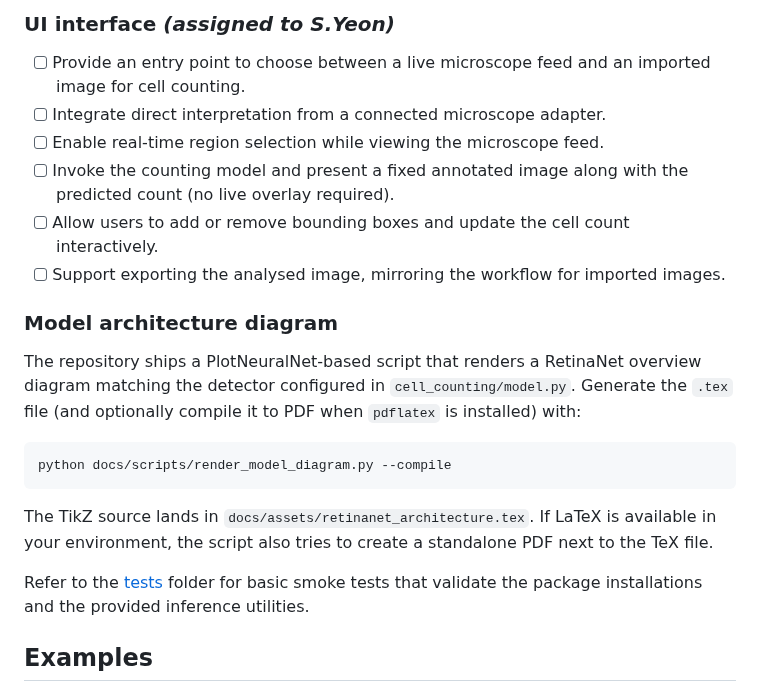
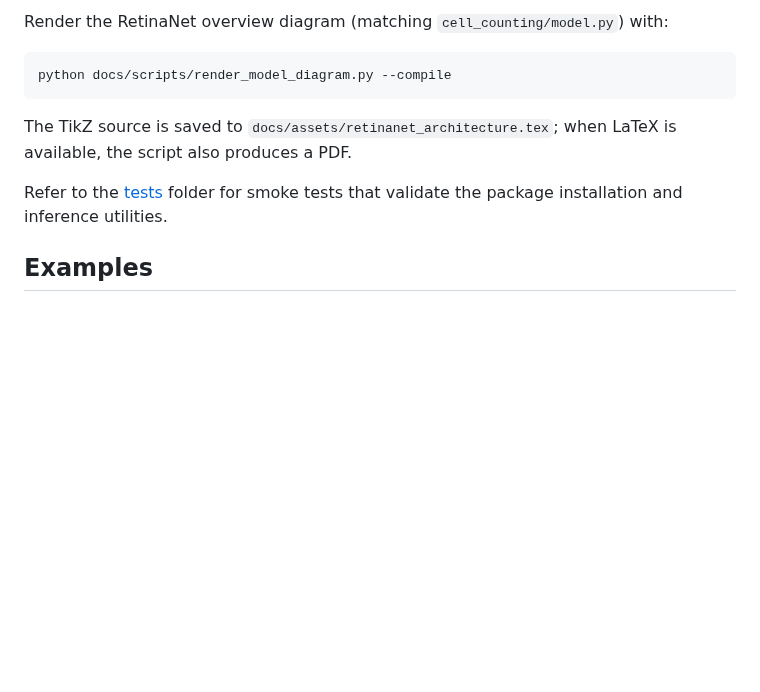
Before and after one commit to Ahnd6474/Cell-counting, a Markdown page: README.md, the part around one of its changes. GitHub-like rendering; blank space fills up the shorter version.

````diff
--- a/README.md
+++ b/README.md
@@ -171,34 +121,15 @@ available in `results/report_val.csv`.
 
-### UI interface _(assigned to S.Yeon)_
-
-- [ ] Provide an entry point to choose between a live microscope feed and an
-      imported image for cell counting.
-- [ ] Integrate direct interpretation from a connected microscope adapter.
-- [ ] Enable real-time region selection while viewing the microscope feed.
-- [ ] Invoke the counting model and present a fixed annotated image along with
-      the predicted count (no live overlay required).
-- [ ] Allow users to add or remove bounding boxes and update the cell count
-      interactively.
-- [ ] Support exporting the analysed image, mirroring the workflow for imported
-      images.
-
-### Model architecture diagram
-
-The repository ships a PlotNeuralNet-based script that renders a RetinaNet
-overview diagram matching the detector configured in
-`cell_counting/model.py`. Generate the `.tex` file (and optionally compile it to
-PDF when `pdflatex` is installed) with:
+Render the RetinaNet overview diagram (matching `cell_counting/model.py`) with:
 
 ```bash
 python docs/scripts/render_model_diagram.py --compile
 ```
 
-The TikZ source lands in `docs/assets/retinanet_architecture.tex`. If LaTeX is
-available in your environment, the script also tries to create a standalone PDF
-next to the TeX file.
+The TikZ source is saved to `docs/assets/retinanet_architecture.tex`; when
+LaTeX is available, the script also produces a PDF.
 
-Refer to the [tests](tests/) folder for basic smoke tests that validate the
-package installations and the provided inference utilities.
+Refer to the [tests](tests/) folder for smoke tests that validate the package
+installation and inference utilities.
 
 ## Examples
 
````
Also changed, not shown: other parts of README.md (+37 -87 lines).
